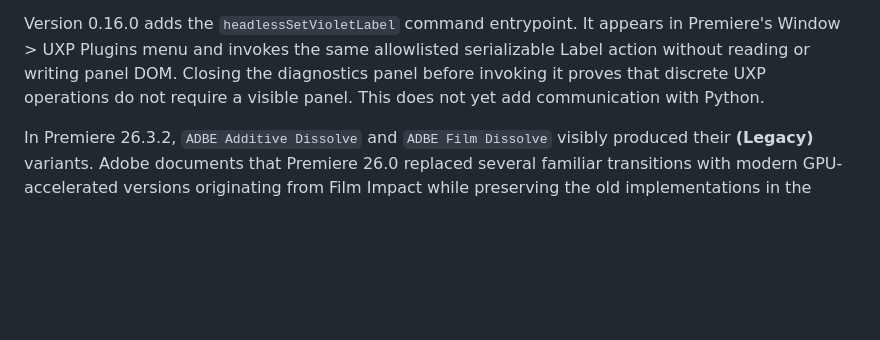
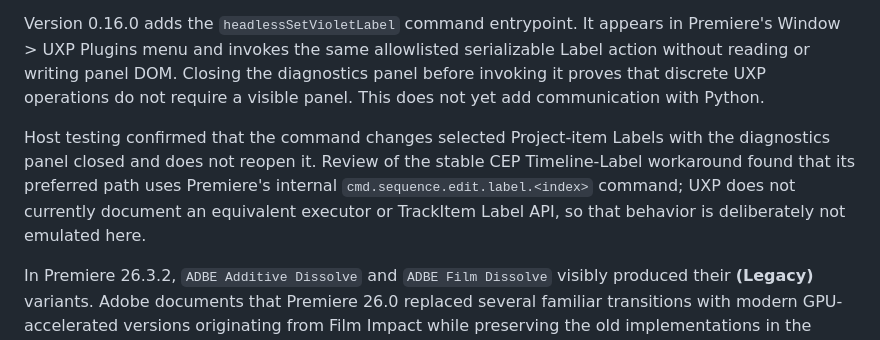
Before and after one commit to paulo-edits/EffectPalette_UXP_DEV, a Markdown page: README.md, the part around the change. Drawn GitHub-style; blank space fills up the shorter version.

Commit message:
Record headless execution and Timeline Label boundary

```diff
--- a/README.md
+++ b/README.md
@@ -81,6 +81,8 @@ Premiere 26.3.2 testing established that the combined In/Out action executes but
 
 Version 0.16.0 adds the `headlessSetVioletLabel` command entrypoint. It appears in Premiere's Window > UXP Plugins menu and invokes the same allowlisted serializable Label action without reading or writing panel DOM. Closing the diagnostics panel before invoking it proves that discrete UXP operations do not require a visible panel. This does not yet add communication with Python.
 
+Host testing confirmed that the command changes selected Project-item Labels with the diagnostics panel closed and does not reopen it. Review of the stable CEP Timeline-Label workaround found that its preferred path uses Premiere's internal `cmd.sequence.edit.label.<index>` command; UXP does not currently document an equivalent executor or TrackItem Label API, so that behavior is deliberately not emulated here.
+
 In Premiere 26.3.2, `ADBE Additive Dissolve` and `ADBE Film Dissolve` visibly produced their **(Legacy)** variants. Adobe documents that Premiere 26.0 replaced several familiar transitions with modern GPU-accelerated versions originating from Film Impact while preserving the old implementations in the Legacy folder. Full official catalog export plus visual host tests established these modern runtime mappings: `AE.Impact_Additive_Dissolve` → Additive Dissolve, `AE.Impact_Film_Dissolve` → Film Dissolve, and `AE.AE_Impact_Dissolve` → Cross Dissolve. The first is now the diagnostic default. These are tested runtime mappings, not a general display-name API; other transitions still require explicit evidence.
 
 Do not infer effect identity from a remembered match name. In Premiere 26.3.2, the documented example `AE.ADBE Mosaic` resolved to the component displayed as **Mosaic (Legacy)**. The production catalog must persist both the runtime match name and the display name resolved from a created component or another officially supported mapping; it must not assume positional correspondence between separately returned arrays.
```
Also changed, not shown: CAPABILITY_MATRIX.md (+2 -1 lines), CEP_UXP_COMPARISON.md (+6 -0 lines).
